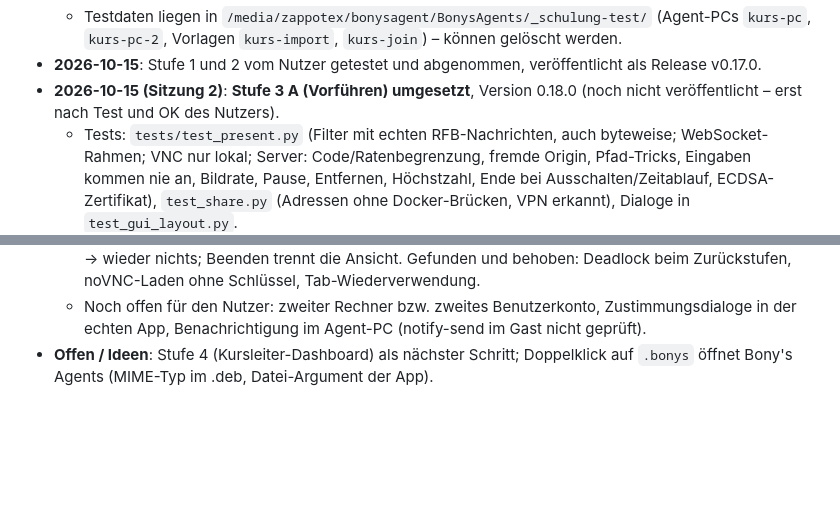
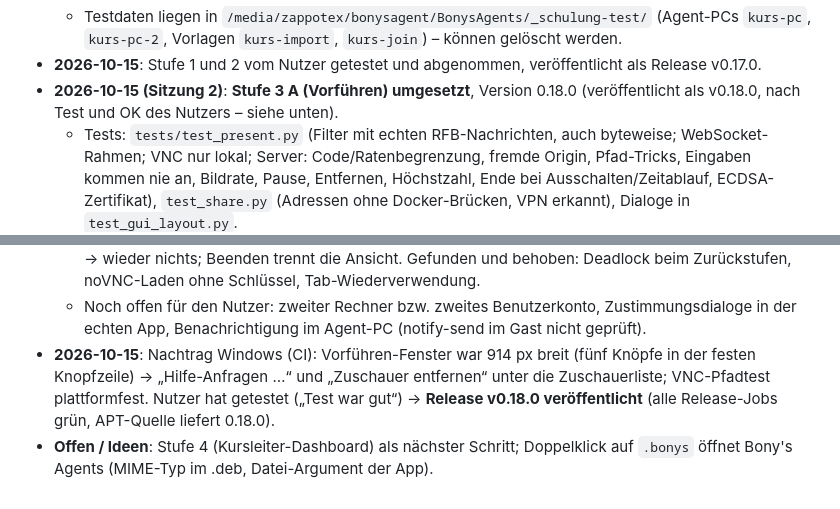
Before and after one commit to zappotex/BonysAgents, a Markdown page: docs/plan-schulung.md, 2 parts joined by grey strips. Rendered like a GitHub page; blank space fills up the shorter version.

Commit message:
Plan Schulungen: v0.18.0 veröffentlicht
Co-Authored-By: Claude Opus 5.5 <noreply@anthropic.com>

```diff
--- a/docs/plan-schulung.md
+++ b/docs/plan-schulung.md
@@ -181,8 +181,8 @@ Jede Sitzung liest zuerst diese Datei und aktualisiert am Ende den Abschnitt [St
   - Testdaten liegen in `/media/zappotex/bonysagent/BonysAgents/_schulung-test/` (Agent-PCs `kurs-pc`,
     `kurs-pc-2`, Vorlagen `kurs-import`, `kurs-join`) – können gelöscht werden.
 - **2026-10-15**: Stufe 1 und 2 vom Nutzer getestet und abgenommen, veröffentlicht als Release v0.17.0.
-- **2026-10-15 (Sitzung 2)**: **Stufe 3 A (Vorführen) umgesetzt**, Version 0.18.0 (noch nicht veröffentlicht –
-  erst nach Test und OK des Nutzers).
+- **2026-10-15 (Sitzung 2)**: **Stufe 3 A (Vorführen) umgesetzt**, Version 0.18.0 (veröffentlicht als v0.18.0,
+  nach Test und OK des Nutzers – siehe unten).
   - Tests: `tests/test_present.py` (Filter mit echten RFB-Nachrichten, auch byteweise; WebSocket-Rahmen;
     VNC nur lokal; Server: Code/Ratenbegrenzung, fremde Origin, Pfad-Tricks, Eingaben kommen nie an,
     Bildrate, Pause, Entfernen, Höchstzahl, Ende bei Ausschalten/Zeitablauf, ECDSA-Zertifikat),
@@ -215,5 +215,8 @@ Jede Sitzung liest zuerst diese Datei und aktualisiert am Ende den Abschnitt [St
     die Ansicht. Gefunden und behoben: Deadlock beim Zurückstufen, noVNC-Laden ohne Schlüssel, Tab-Wiederverwendung.
   - Noch offen für den Nutzer: zweiter Rechner bzw. zweites Benutzerkonto, Zustimmungsdialoge in der echten App,
     Benachrichtigung im Agent-PC (notify-send im Gast nicht geprüft).
+- **2026-10-15**: Nachtrag Windows (CI): Vorführen-Fenster war 914 px breit (fünf Knöpfe in der festen Knopfzeile) →
+  „Hilfe-Anfragen …“ und „Zuschauer entfernen“ unter die Zuschauerliste; VNC-Pfadtest plattformfest. Nutzer hat
+  getestet („Test war gut“) → **Release v0.18.0 veröffentlicht** (alle Release-Jobs grün, APT-Quelle liefert 0.18.0).
 - **Offen / Ideen**: Stufe 4 (Kursleiter-Dashboard) als nächster Schritt; Doppelklick auf `.bonys` öffnet Bony's Agents (MIME-Typ im
   .deb, Datei-Argument der App).
```
